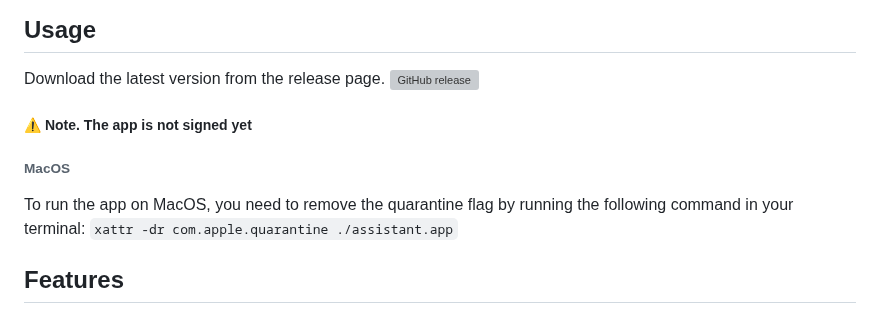
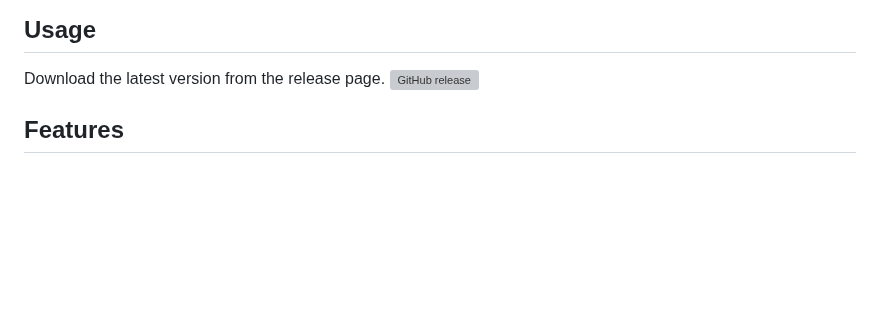
Before and after one commit to samuelint/ai-likes-human, a Markdown page: README.md, the part around the change. GitHub-like rendering; blank space fills up the shorter version; grey boxes are pictures that could not be loaded.

```diff
--- a/README.md
+++ b/README.md
@@ -11,14 +11,6 @@ Open possibilities for a wide range of private automation & productivity.
 
 Download the latest version from the release page.
 [![GitHub release](https://img.shields.io/github/v/release/samuelint/ai-assistant)](https://github.com/samuelint/ai-assistant/releases/latest)
-
-
-##### :warning: Note. The app is not signed yet
-
-###### MacOS
-
-To run the app on MacOS, you need to remove the quarantine flag by running the following command in your terminal:
-`xattr -dr com.apple.quarantine ./assistant.app`
 
 ## Features
 
```
